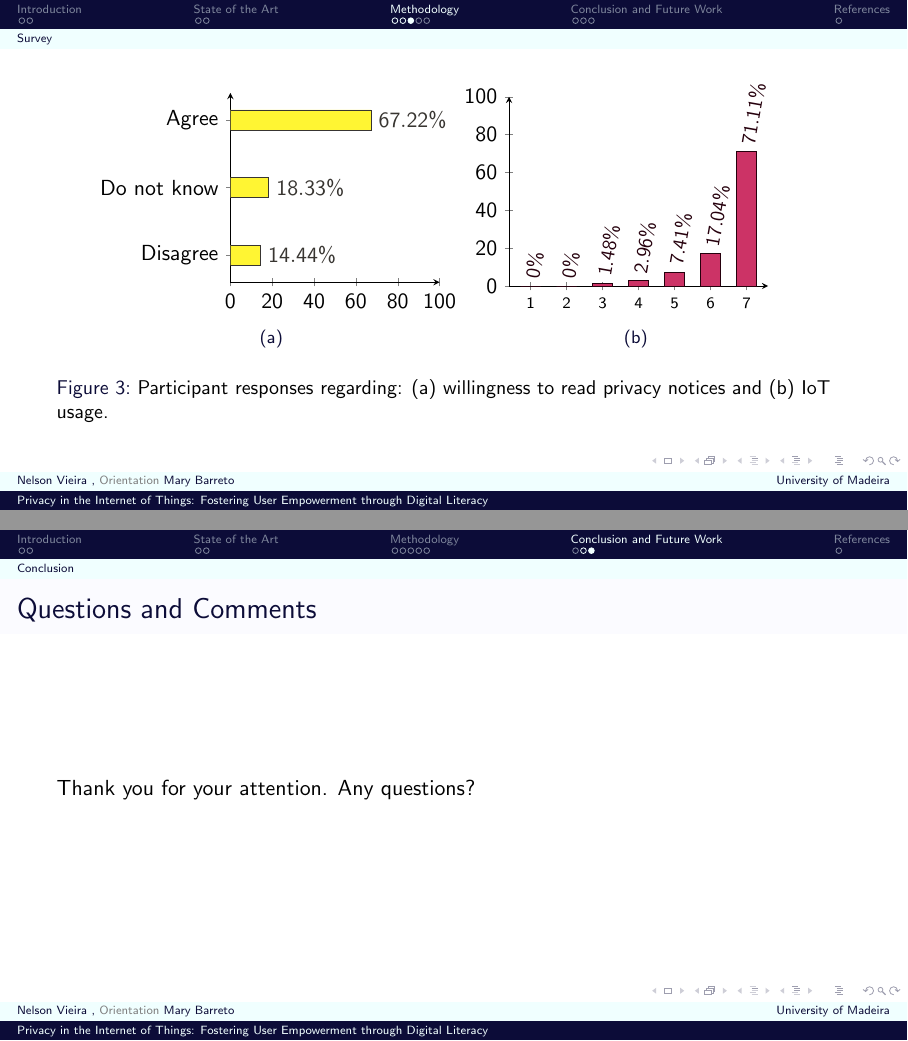
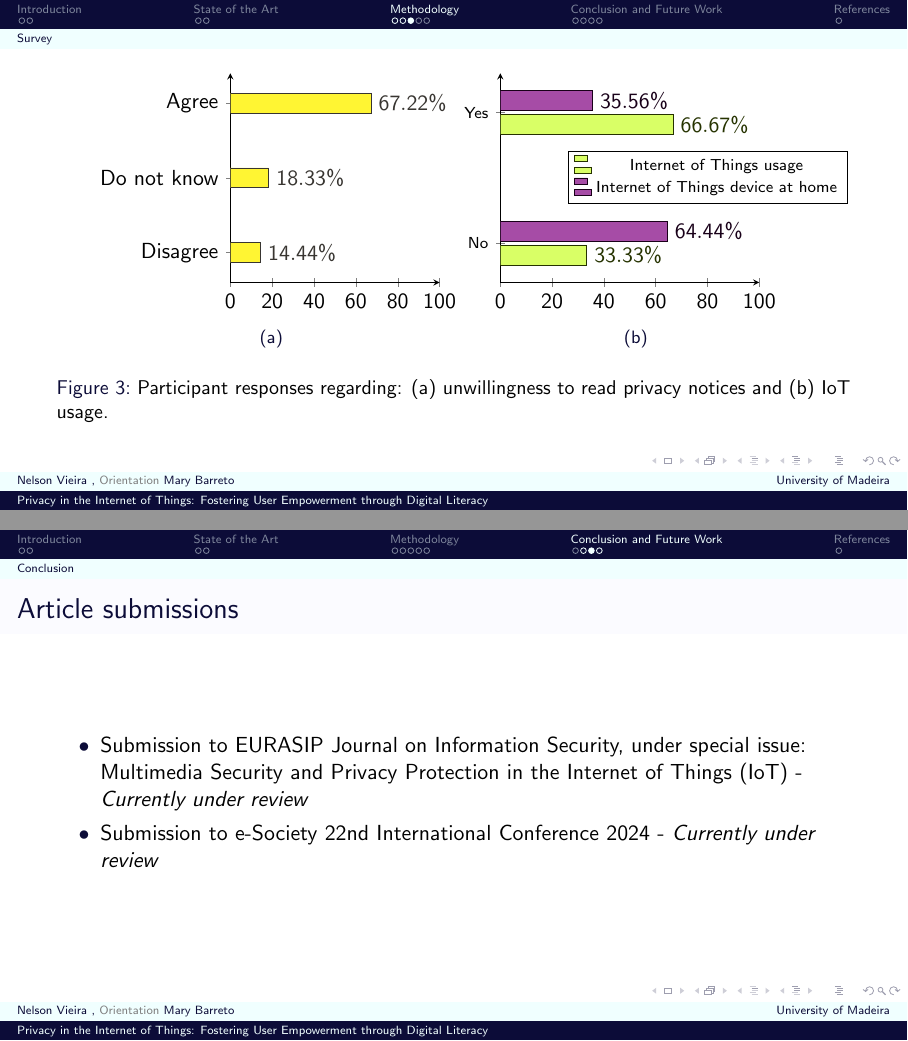
Before and after one commit to nelson-vieira/masters-thesis, LaTeX slides (masters-thesis/presentation/presentation.tex): pages 11 and 16 of 17 before the commit and pages 11 and 16 of 18 after it, joined at a grey line. Compiled offline with pdfLaTeX.

Commit message:
Update presentation
Signed-off-by: Nelson Vieira <2080511@student.uma.pt>

```diff
--- a/masters-thesis/presentation/presentation.tex
+++ b/masters-thesis/presentation/presentation.tex
@@ -299,7 +299,7 @@
             \begin{tikzpicture}
                 \begin{axis}[
                     width=150pt,
-                    height=140pt,
+                    height=150pt,
                     xbar,
                     symbolic y coords={Disagree,Do not know,Agree},
                     bar width=10pt,
@@ -322,28 +322,55 @@
                 \begin{tikzpicture}
                     \begin{axis}[
                         width=175pt,
-                    height=140pt,
-                    ybar,
+                        height=150pt,
+                        xbar,
+                        symbolic y coords={No,Yes},
                         bar width=10pt,
-                    ymin=0,
-                    ymax=100,
-                    xtick=data,
-                    xticklabel style={font=\scriptsize},
+                        ytick=data,
+                        yticklabel style={font=\scriptsize},
                         axis x line=bottom,
                         axis y line=left,
-                    enlarge x limits=0.1,
+                        xmin=0,
+                        xmax=100,
+                        enlarge y limits=0.3,
                         nodes near coords={\pgfmathprintnumber\pgfplotspointmeta\%},
-                    every node near coord/.append style={rotate=80, anchor=west, font=\small},
-                    legend style={at={(0.5,-0.1)},anchor=north}
+                        legend style={at={(0.8,0.63)},anchor=north}
                     ]
-                    \addplot[purple!20!black,fill=purple!80!white] coordinates {(1,0) (2,0) (3,1.48) (4,2.96) (5,7.41) (6,17.04) (7,71.11)};
+                        \addplot[lime!20!black,fill=lime!60!white] coordinates {(33.33,No) (66.67,Yes)};
+                        \addlegendentry{{\scriptsize Internet of Things usage}}
+                        \addplot[violet!20!black,fill=violet!70!white] coordinates {(64.44,No) (35.56,Yes)};
+                        \addlegendentry{{\scriptsize Internet of Things device at home}}
                     \end{axis}
                 \end{tikzpicture}
                 \caption{}
-            \label{fig:survey_privacy_importance2}
+                \label{fig:internet_of_things_device_usage}
         \end{subfigure}
-        \caption{Participant responses regarding: (a) willingness to read privacy notices and (b) IoT usage.}
-        \label{fig:survey_responses_2}
+        % \begin{subfigure}[t]{0.45\textwidth}
+        %     \begin{tikzpicture}
+        %         \begin{axis}[
+        %             width=175pt,
+        %             height=140pt,
+        %             ybar,
+        %             bar width=10pt,
+        %             ymin=0,
+        %             ymax=100,
+        %             xtick=data,
+        %             xticklabel style={font=\scriptsize},
+        %             axis x line=bottom,
+        %             axis y line=left,
+        %             enlarge x limits=0.1,
+        %             nodes near coords={\pgfmathprintnumber\pgfplotspointmeta\%},
+        %             every node near coord/.append style={rotate=80, anchor=west, font=\small},
+        %             legend style={at={(0.5,-0.1)},anchor=north}
+        %         ]
+        %             \addplot[purple!20!black,fill=purple!80!white] coordinates {(1,0) (2,0) (3,1.48) (4,2.96) (5,7.41) (6,17.04) (7,71.11)};
+        %         \end{axis}
+        %     \end{tikzpicture}
+        %     \caption{}
+        %     \label{fig:survey_privacy_importance2}
+        % \end{subfigure}
+        \caption{Participant responses regarding: (a) unwillingness to read privacy notices and (b) IoT usage.}
+        \label{fig:survey_responses_privacy_notices_iot_usage}
     \end{figure}
 \end{frame}
 
@@ -438,13 +465,27 @@
     Some notes here.
 }
 
-\begin{frame}{Questions and Comments}
-    Thank you for your attention. Any questions?
+\begin{frame}{Article submissions}
+    \begin{itemize}
+        \item[$\bullet$]
+        Submission to EURASIP Journal on Information Security, under special issue: Multimedia
+        Security and Privacy Protection in the Internet of Things (IoT) - \textit{Currently under review}
+        \item[$\bullet$]
+        Submission to e-Society 22nd International Conference 2024 - \textit{Currently under review}
+    \end{itemize}
 \end{frame}
 
 \note{
-    Some notes here.
+    There are currently 2 article submissions based on the work conducted for this thesis,
+    one submission for EURASIP Journal on Information Security,
+    the other for e-Society 2024 conference in Porto
 }
+
+\begin{frame}
+    \begin{center}
+        {\large Thank you for your attention.}
+    \end{center}
+\end{frame}
 
 \section*{References}
 
```
Also changed, not shown: masters-thesis/presentation/presentation.pdf, masters-thesis/presentation/presentation.tex (10 more changed lines). Lines whose indentation alone changed are shown as unchanged.
